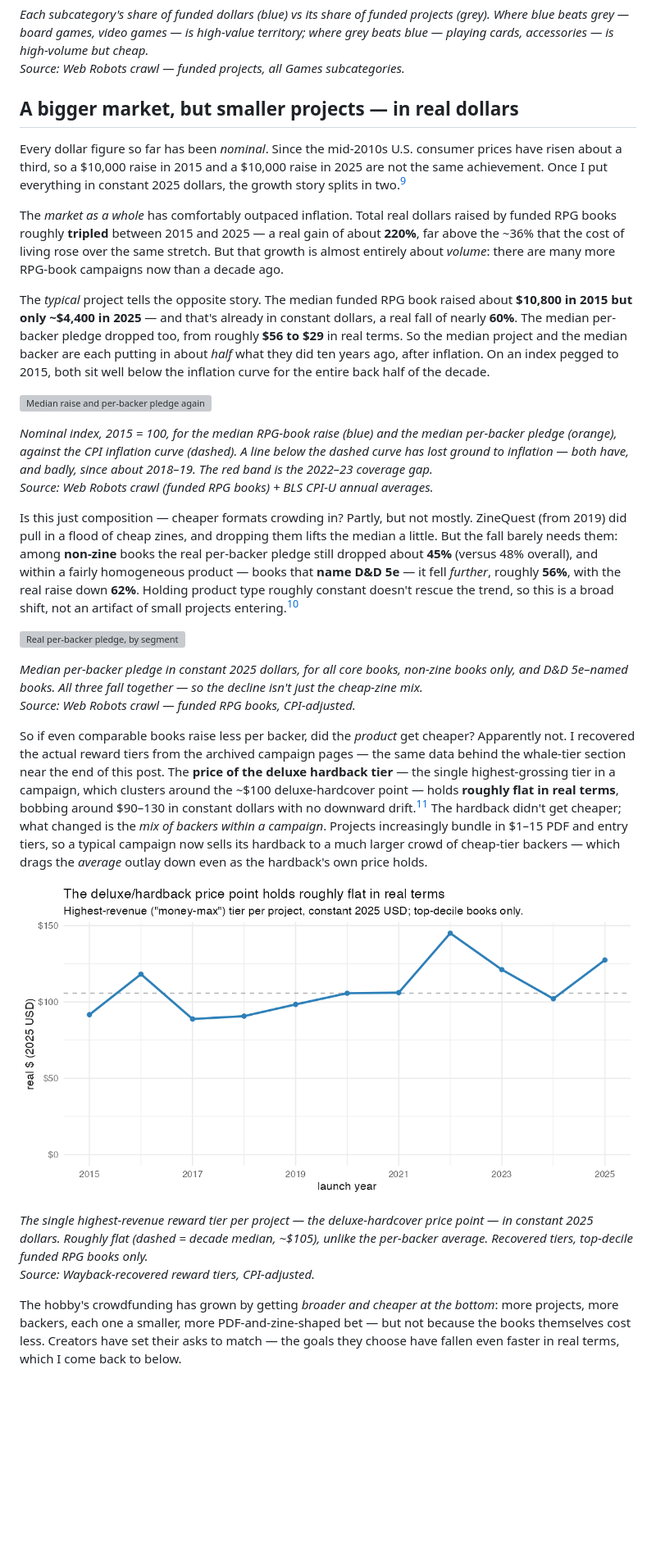
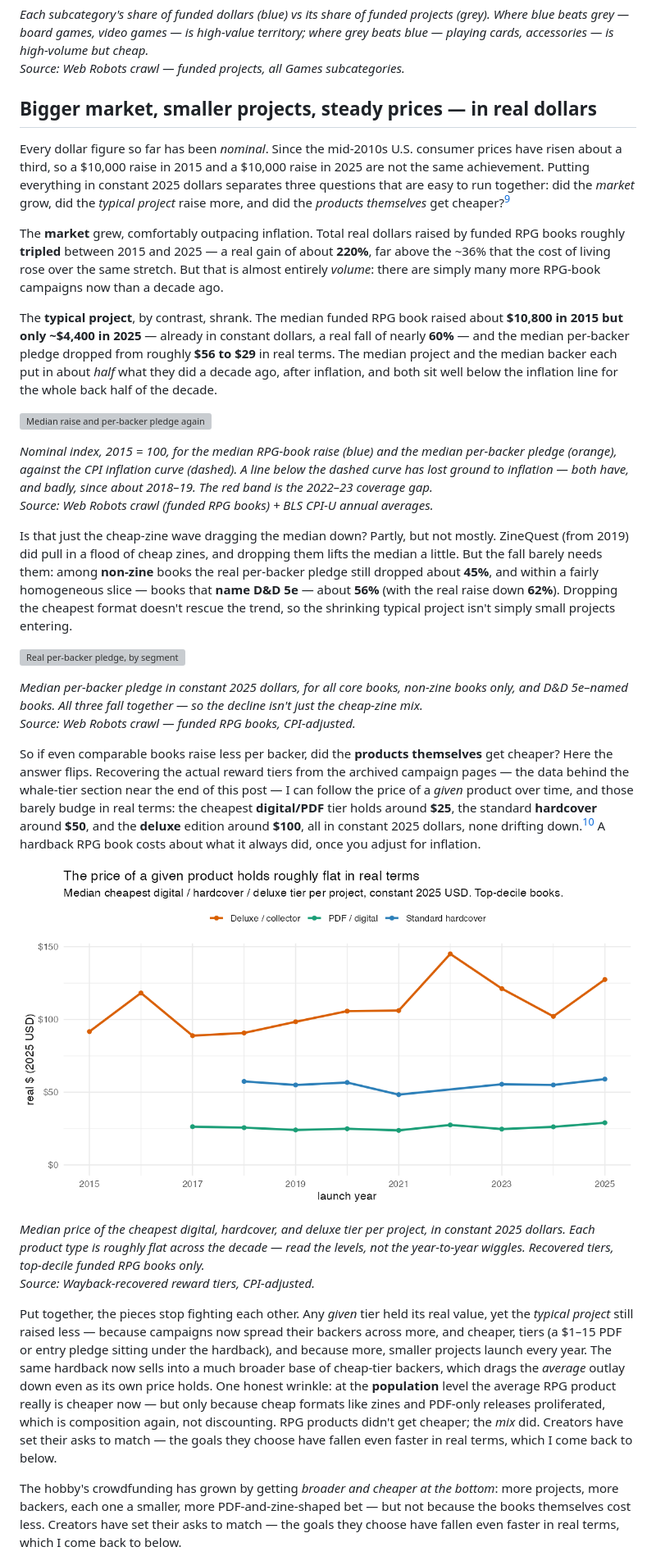
Before and after one commit to alchemical-lich/ttrpg-kickstarter, a Markdown page: docs/index.md, the part around one of its changes. Shown at 82% size. GitHub-like rendering; pictures changed too: docs/images/real_deluxe_tier_price.png (deleted), docs/images/real_tier_ladder.png (added); blank space fills up the shorter version; grey boxes are pictures that could not be loaded.

Commit message:
Reframe the inflation section around the tier-price ladder
A reader push: the project-level declines (median raise -59%, per-backer -48%)
are composition + tier-structure, not products getting cheaper. The like-for-like
test confirms it -- in constant 2025 dollars the cheapest digital tier holds ~$25,
the standard hardcover ~$50, and the deluxe ~$100, all roughly flat across the
decade.

- 19_reward_tiers.R: tier-type price ladder (classify by title keyword; cheapest
  labelled tier of each type per project; real median by year). New figure +
  table; supersedes the single deluxe-tier figure.
- index.md: full reframe into three distinct questions -- market grew (volume),
  typical project/pledge fell (composition/structure), price of a given product
  held flat. Adds the population-vs-per-type wrinkle (the average product is
  cheaper only because cheap formats proliferated -- the mix changed, not prices).
  Updated [^deluxe] footnote.

Co-Authored-By: Claude Opus 4.8 <noreply@anthropic.com>

```diff
--- a/docs/index.md
+++ b/docs/index.md
@@ -67,32 +67,34 @@ But "tabletop" is mostly *board games* when it comes to dollars. Line up each su
 *Each subcategory's share of funded dollars (blue) vs its share of funded projects (grey). Where blue beats grey — board games, video games — is high-value territory; where grey beats blue — playing cards, accessories — is high-volume but cheap.*\
 *Source: Web Robots crawl — funded projects, all Games subcategories.*
 
-## A bigger market, but smaller projects — in real dollars
+## Bigger market, smaller projects, steady prices — in real dollars
 
-Every dollar figure so far has been *nominal*. Since the mid-2010s U.S. consumer prices have risen about a third, so a $10,000 raise in 2015 and a $10,000 raise in 2025 are not the same achievement. Once I put everything in constant 2025 dollars, the growth story splits in two.[^realterms]
+Every dollar figure so far has been *nominal*. Since the mid-2010s U.S. consumer prices have risen about a third, so a $10,000 raise in 2015 and a $10,000 raise in 2025 are not the same achievement. Putting everything in constant 2025 dollars separates three questions that are easy to run together: did the *market* grow, did the *typical project* raise more, and did the *products themselves* get cheaper?[^realterms]
 
-The *market as a whole* has comfortably outpaced inflation. Total real dollars raised by funded RPG books roughly **tripled** between 2015 and 2025 — a real gain of about **220%**, far above the ~36% that the cost of living rose over the same stretch. But that growth is almost entirely about *volume*: there are many more RPG-book campaigns now than a decade ago.
+The **market** grew, comfortably outpacing inflation. Total real dollars raised by funded RPG books roughly **tripled** between 2015 and 2025 — a real gain of about **220%**, far above the ~36% that the cost of living rose over the same stretch. But that is almost entirely *volume*: there are simply many more RPG-book campaigns now than a decade ago.
 
-The *typical* project tells the opposite story. The median funded RPG book raised about **$10,800 in 2015 but only ~$4,400 in 2025** — and that's already in constant dollars, a real fall of nearly **60%**. The median per-backer pledge dropped too, from roughly **$56 to $29** in real terms. So the median project and the median backer are each putting in about *half* what they did ten years ago, after inflation. On an index pegged to 2015, both sit well below the inflation curve for the entire back half of the decade.
+The **typical project**, by contrast, shrank. The median funded RPG book raised about **$10,800 in 2015 but only ~$4,400 in 2025** — already in constant dollars, a real fall of nearly **60%** — and the median per-backer pledge dropped from roughly **$56 to $29** in real terms. The median project and the median backer each put in about *half* what they did a decade ago, after inflation, and both sit well below the inflation line for the whole back half of the decade.
 
 ![Median raise and per-backer pledge against inflation](images/real_index_vs_inflation.png)
 
 *Nominal index, 2015 = 100, for the median RPG-book raise (blue) and the median per-backer pledge (orange), against the CPI inflation curve (dashed). A line below the dashed curve has lost ground to inflation — both have, and badly, since about 2018–19. The red band is the 2022–23 coverage gap.*\
 *Source: Web Robots crawl (funded RPG books) + BLS CPI-U annual averages.*
 
-Is this just composition — cheaper formats crowding in? Partly, but not mostly. ZineQuest (from 2019) did pull in a flood of cheap zines, and dropping them lifts the median a little. But the fall barely needs them: among **non-zine** books the real per-backer pledge still dropped about **45%** (versus 48% overall), and within a fairly homogeneous product — books that **name D&D 5e** — it fell *further*, roughly **56%**, with the real raise down **62%**. Holding product type roughly constant doesn't rescue the trend, so this is a broad shift, not an artifact of small projects entering.[^realterms]
+Is that just the cheap-zine wave dragging the median down? Partly, but not mostly. ZineQuest (from 2019) did pull in a flood of cheap zines, and dropping them lifts the median a little. But the fall barely needs them: among **non-zine** books the real per-backer pledge still dropped about **45%**, and within a fairly homogeneous slice — books that **name D&D 5e** — about **56%** (with the real raise down **62%**). Dropping the cheapest format doesn't rescue the trend, so the shrinking typical project isn't simply small projects entering.
 
 ![Real per-backer pledge, by segment](images/real_per_backer_pledge.png)
 
 *Median per-backer pledge in constant 2025 dollars, for all core books, non-zine books only, and D&D 5e–named books. All three fall together — so the decline isn't just the cheap-zine mix.*\
 *Source: Web Robots crawl — funded RPG books, CPI-adjusted.*
 
-So if even comparable books raise less per backer, did the *product* get cheaper? Apparently not. I recovered the actual reward tiers from the archived campaign pages — the same data behind the whale-tier section near the end of this post. The **price of the deluxe hardback tier** — the single highest-grossing tier in a campaign, which clusters around the ~$100 deluxe-hardcover point — holds **roughly flat in real terms**, bobbing around $90–130 in constant dollars with no downward drift.[^deluxe] The hardback didn't get cheaper; what changed is the *mix of backers within a campaign*. Projects increasingly bundle in $1–15 PDF and entry tiers, so a typical campaign now sells its hardback to a much larger crowd of cheap-tier backers — which drags the *average* outlay down even as the hardback's own price holds.
+So if even comparable books raise less per backer, did the **products themselves** get cheaper? Here the answer flips. Recovering the actual reward tiers from the archived campaign pages — the data behind the whale-tier section near the end of this post — I can follow the price of a *given* product over time, and those barely budge in real terms: the cheapest **digital/PDF** tier holds around **$25**, the standard **hardcover** around **$50**, and the **deluxe** edition around **$100**, all in constant 2025 dollars, none drifting down.[^deluxe] A hardback RPG book costs about what it always did, once you adjust for inflation.
 
-![Real price of the deluxe/hardback tier](images/real_deluxe_tier_price.png)
+![The real price of each product type holds flat](images/real_tier_ladder.png)
 
-*The single highest-revenue reward tier per project — the deluxe-hardcover price point — in constant 2025 dollars. Roughly flat (dashed = decade median, ~$105), unlike the per-backer average. Recovered tiers, top-decile funded RPG books only.*\
+*Median price of the cheapest digital, hardcover, and deluxe tier per project, in constant 2025 dollars. Each product type is roughly flat across the decade — read the levels, not the year-to-year wiggles. Recovered tiers, top-decile funded RPG books only.*\
 *Source: Wayback-recovered reward tiers, CPI-adjusted.*
+
+Put together, the pieces stop fighting each other. Any *given* tier held its real value, yet the *typical project* still raised less — because campaigns now spread their backers across more, and cheaper, tiers (a $1–15 PDF or entry pledge sitting under the hardback), and because more, smaller projects launch every year. The same hardback now sells into a much broader base of cheap-tier backers, which drags the *average* outlay down even as its own price holds. One honest wrinkle: at the **population** level the average RPG product really is cheaper now — but only because cheap formats like zines and PDF-only releases proliferated, which is composition again, not discounting. RPG products didn't get cheaper; the *mix* did. Creators have set their asks to match — the goals they choose have fallen even faster in real terms, which I come back to below.
 
 The hobby's crowdfunding has grown by getting *broader and cheaper at the bottom*: more projects, more backers, each one a smaller, more PDF-and-zine-shaped bet — but not because the books themselves cost less. Creators have set their asks to match — the goals they choose have fallen even faster in real terms, which I come back to below.
 
```
Also changed, not shown: other parts of docs/index.md (+1 -1 lines), figures/real_tier_ladder.png (added), 3 other files.
